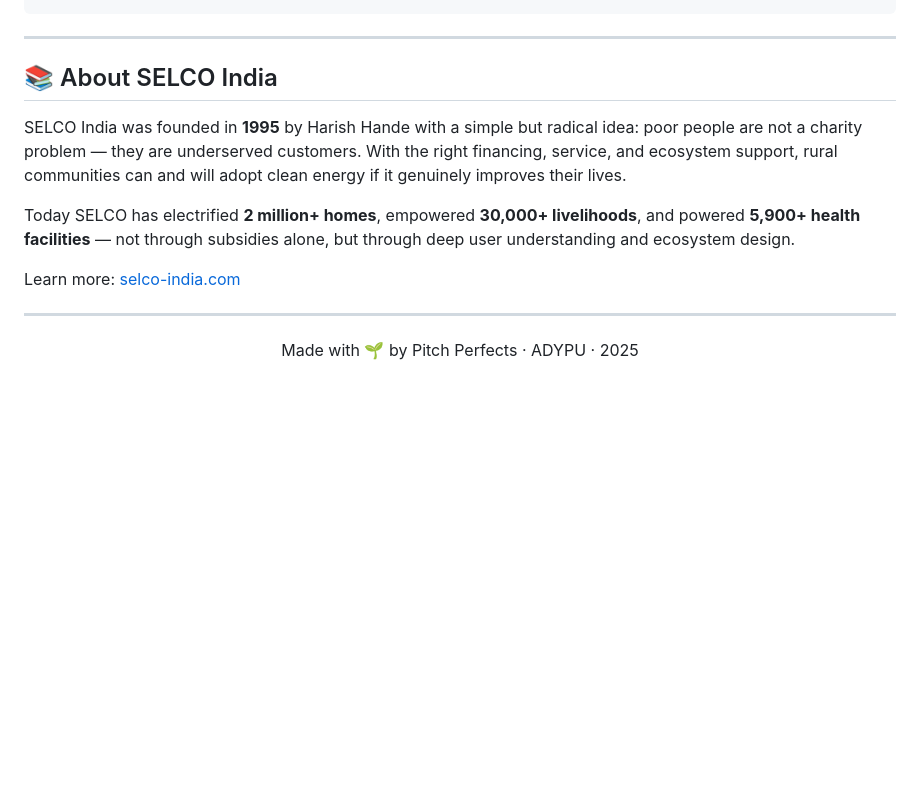
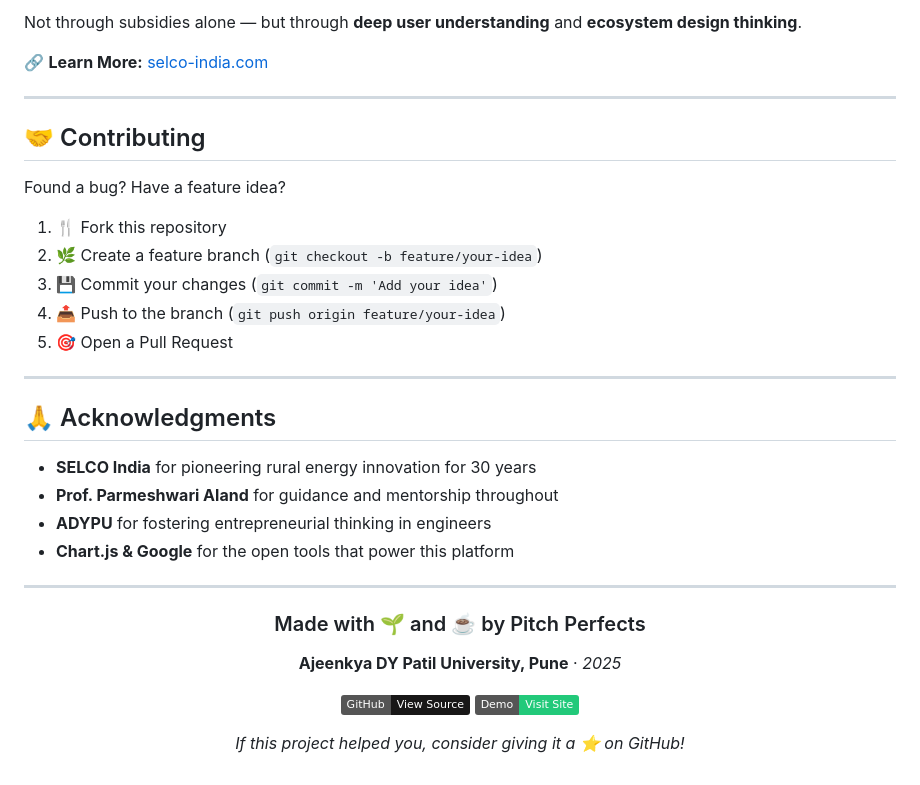
Before and after one commit to itspriyanshuks17/selco_survey_ctis, a Markdown page: README.md, the part around one of its changes. GitHub-like rendering; badges without logos; blank space fills up the shorter version.

Commit message:
feat: enhance README with improved structure, mission clarity, and visual elements

```diff
--- a/README.md
+++ b/README.md
@@ -84,14 +169,41 @@ README.md         — you're reading it
+</div>
+
+Not through subsidies alone — but through **deep user understanding** and **ecosystem design thinking**.
+
+🔗 **Learn More:** [selco-india.com](https://selco-india.com)
 
 ---
 
-## 📚 About SELCO India
+## 🤝 Contributing
 
-SELCO India was founded in **1995** by Harish Hande with a simple but radical idea: poor people are not a charity problem — they are underserved customers. With the right financing, service, and ecosystem support, rural communities can and will adopt clean energy if it genuinely improves their lives.
+Found a bug? Have a feature idea?
 
-Today SELCO has electrified **2 million+ homes**, empowered **30,000+ livelihoods**, and powered **5,900+ health facilities** — not through subsidies alone, but through deep user understanding and ecosystem design.
-
-Learn more: [selco-india.com](https://selco-india.com)
+1. 🍴 Fork this repository
+2. 🌿 Create a feature branch (`git checkout -b feature/your-idea`)
+3. 💾 Commit your changes (`git commit -m 'Add your idea'`)
+4. 📤 Push to the branch (`git push origin feature/your-idea`)
+5. 🎯 Open a Pull Request
 
 ---
 
-<p align="center">Made with 🌱 by Pitch Perfects · ADYPU · 2025</p>
+## 🙏 Acknowledgments
+
+- **SELCO India** for pioneering rural energy innovation for 30 years
+- **Prof. Parmeshwari Aland** for guidance and mentorship throughout
+- **ADYPU** for fostering entrepreneurial thinking in engineers
+- **Chart.js & Google** for the open tools that power this platform
+
+---
+
+<div align="center">
+
+### Made with 🌱 and ☕ by Pitch Perfects
+
+**Ajeenkya DY Patil University, Pune** · *2025*
+
+[![GitHub](https://img.shields.io/badge/GitHub-View_Source-181717?style=flat&logo=github)](https://github.com/itspriyanshuks17/selco_survey_ctis)
+[![Live Demo](https://img.shields.io/badge/Demo-Visit_Site-22c97a?style=flat&logo=google-chrome&logoColor=white)](https://itspriyanshuks17.github.io/selco_survey_ctis/)
+
+*If this project helped you, consider giving it a ⭐ on GitHub!*
+
+</div>
```
Also changed, not shown: other parts of README.md (+135 -50 lines).
